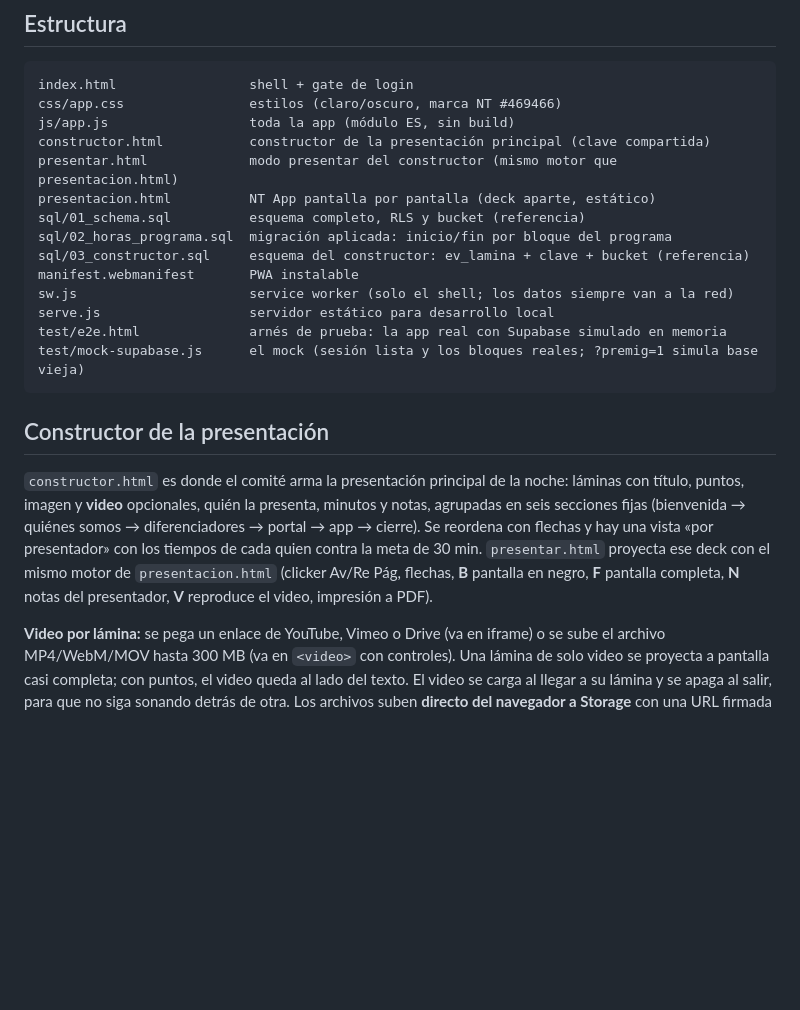
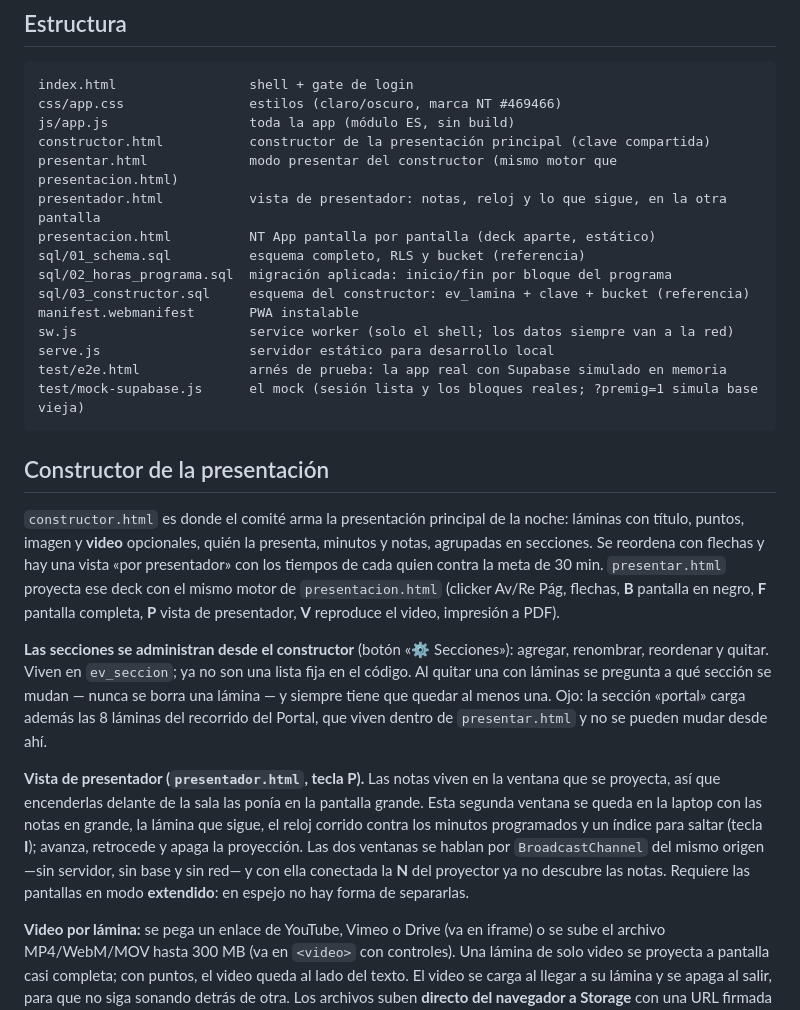
Before and after one commit to Natural-Trade-Ltd/nt-evento-comite, a Markdown page: README.md, the part around the change. Rendered like a GitHub page; blank space fills up the shorter version.

Commit message:
README: secciones editables y vista de presentador
Co-Authored-By: Claude Opus 5 <noreply@anthropic.com>
Claude-Session: https://claude.ai/code/session_01U2hhBPf3931DyNWTZjpFCr

```diff
--- a/README.md
+++ b/README.md
@@ -83,6 +83,7 @@ css/app.css                estilos (claro/oscuro, marca NT #469466)
 js/app.js                  toda la app (módulo ES, sin build)
 constructor.html           constructor de la presentación principal (clave compartida)
 presentar.html             modo presentar del constructor (mismo motor que presentacion.html)
+presentador.html           vista de presentador: notas, reloj y lo que sigue, en la otra pantalla
 presentacion.html          NT App pantalla por pantalla (deck aparte, estático)
 sql/01_schema.sql          esquema completo, RLS y bucket (referencia)
 sql/02_horas_programa.sql  migración aplicada: inicio/fin por bloque del programa
@@ -98,11 +99,24 @@ test/mock-supabase.js      el mock (sesión lista y los bloques reales; ?premig=
 
 `constructor.html` es donde el comité arma la presentación principal de la noche: láminas con
 título, puntos, imagen y **video** opcionales, quién la presenta, minutos y notas, agrupadas en
-seis secciones fijas (bienvenida → quiénes somos → diferenciadores → portal → app → cierre). Se
-reordena con flechas y hay una vista «por presentador» con los tiempos de cada quien contra la
-meta de 30 min. `presentar.html` proyecta ese deck con el mismo motor de `presentacion.html`
-(clicker Av/Re Pág, flechas, **B** pantalla en negro, **F** pantalla completa, **N** notas del
-presentador, **V** reproduce el video, impresión a PDF).
+secciones. Se reordena con flechas y hay una vista «por presentador» con los tiempos de cada
+quien contra la meta de 30 min. `presentar.html` proyecta ese deck con el mismo motor de
+`presentacion.html` (clicker Av/Re Pág, flechas, **B** pantalla en negro, **F** pantalla
+completa, **P** vista de presentador, **V** reproduce el video, impresión a PDF).
+
+**Las secciones se administran desde el constructor** (botón «⚙ Secciones»): agregar, renombrar,
+reordenar y quitar. Viven en `ev_seccion`; ya no son una lista fija en el código. Al quitar una
+con láminas se pregunta a qué sección se mudan — nunca se borra una lámina — y siempre tiene que
+quedar al menos una. Ojo: la sección «portal» carga además las 8 láminas del recorrido del Portal,
+que viven dentro de `presentar.html` y no se pueden mudar desde ahí.
+
+**Vista de presentador (`presentador.html`, tecla P).** Las notas viven en la ventana que se
+proyecta, así que encenderlas delante de la sala las ponía en la pantalla grande. Esta segunda
+ventana se queda en la laptop con las notas en grande, la lámina que sigue, el reloj corrido
+contra los minutos programados y un índice para saltar (tecla **I**); avanza, retrocede y apaga
+la proyección. Las dos ventanas se hablan por `BroadcastChannel` del mismo origen —sin servidor,
+sin base y sin red— y con ella conectada la **N** del proyector ya no descubre las notas. Requiere
+las pantallas en modo **extendido**: en espejo no hay forma de separarlas.
 
 **Video por lámina:** se pega un enlace de YouTube, Vimeo o Drive (va en iframe) o se sube el
 archivo MP4/WebM/MOV hasta 300 MB (va en `<video>` con controles). Una lámina de solo video se
```
